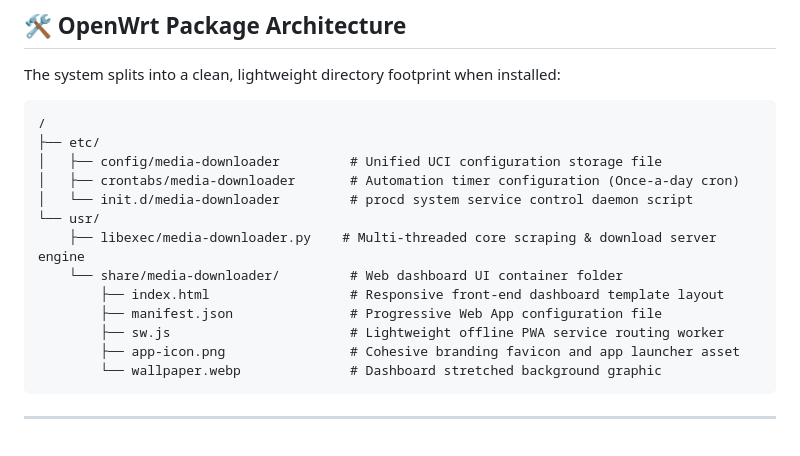
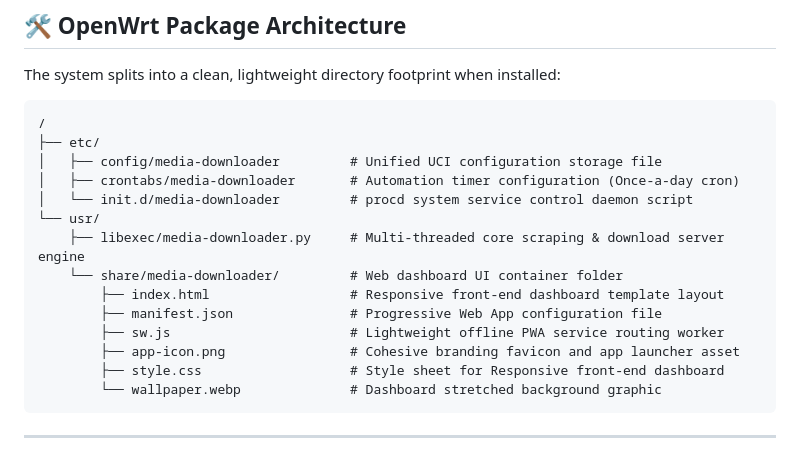
Before and after one commit to xptsp/openwrt-media-downloader, a Markdown page: README.md, the part around the change. Rendered like a GitHub page.

````diff
--- a/README.md
+++ b/README.md
@@ -41,12 +41,13 @@ The system splits into a clean, lightweight directory footprint when installed:
 │   ├── crontabs/media-downloader       # Automation timer configuration (Once-a-day cron)
 │   └── init.d/media-downloader         # procd system service control daemon script
 └── usr/
-    ├── libexec/media-downloader.py    # Multi-threaded core scraping & download server engine
+    ├── libexec/media-downloader.py     # Multi-threaded core scraping & download server engine
     └── share/media-downloader/         # Web dashboard UI container folder
         ├── index.html                  # Responsive front-end dashboard template layout
         ├── manifest.json               # Progressive Web App configuration file
         ├── sw.js                       # Lightweight offline PWA service routing worker
         ├── app-icon.png                # Cohesive branding favicon and app launcher asset
+        ├── style.css                   # Style sheet for Responsive front-end dashboard
         └── wallpaper.webp              # Dashboard stretched background graphic
 ```
 
````
